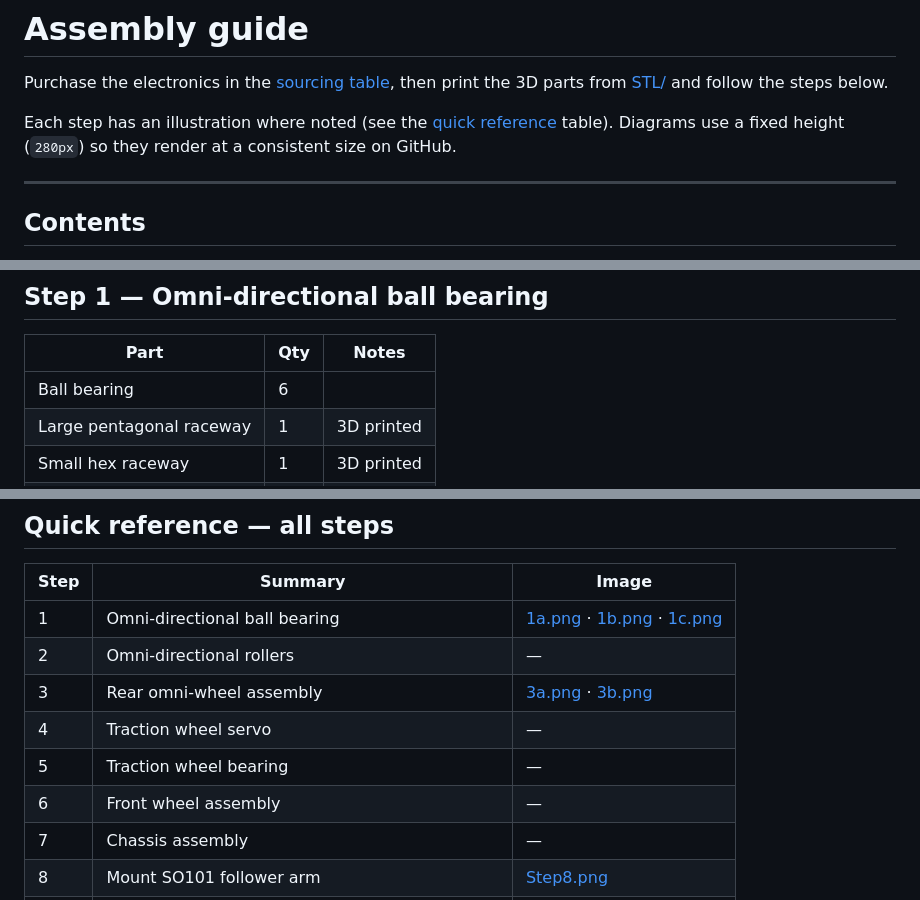
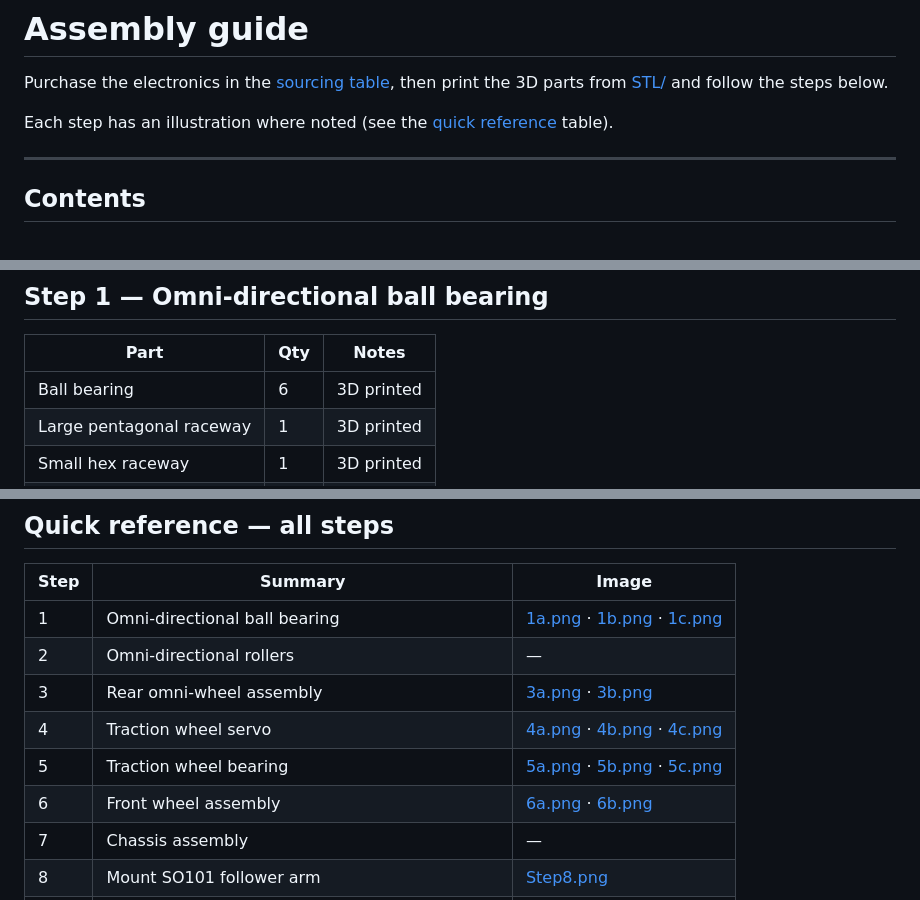
Before and after one commit to timrobot/SOBle, a Markdown page: assembly/README.md, 3 parts joined by grey strips. Drawn GitHub-style.

```diff
--- a/assembly/README.md
+++ b/assembly/README.md
@@ -2,7 +2,7 @@
 
 Purchase the electronics in the [sourcing table](../README.md#sourcing-parts), then print the 3D parts from [STL/](../STL/) and follow the steps below.
 
-Each step has an illustration where noted (see the [quick reference](#quick-reference--all-steps) table). Diagrams use a fixed height (`280px`) so they render at a consistent size on GitHub.
+Each step has an illustration where noted (see the [quick reference](#quick-reference--all-steps) table).
 
 ---
 
@@ -30,7 +30,7 @@ Each step has an illustration where noted (see the [quick reference](#quick-refe
 
 | Part | Qty | Notes |
 | ---- | --- | ----- |
-| Ball bearing | 6 | |
+| Ball bearing | 6 | 3D printed |
 | Large pentagonal raceway | 1 | 3D printed |
 | Small hex raceway | 1 | 3D printed |
 | Ball crown | 1 | 3D printed |
@@ -220,9 +287,9 @@ More Pi details: [raspi/README.md](../raspi/README.md).
 | 1 | Omni-directional ball bearing | [1a.png](1a.png) · [1b.png](1b.png) · [1c.png](1c.png) |
 | 2 | Omni-directional rollers | — |
 | 3 | Rear omni-wheel assembly | [3a.png](3a.png) · [3b.png](3b.png) |
-| 4 | Traction wheel servo | — |
-| 5 | Traction wheel bearing | — |
-| 6 | Front wheel assembly | — |
+| 4 | Traction wheel servo | [4a.png](4a.png) · [4b.png](4b.png) · [4c.png](4c.png) |
+| 5 | Traction wheel bearing | [5a.png](5a.png) · [5b.png](5b.png) · [5c.png](5c.png) |
+| 6 | Front wheel assembly | [6a.png](6a.png) · [6b.png](6b.png) |
 | 7 | Chassis assembly | — |
 | 8 | Mount SO101 follower arm | [Step8.png](Step8.png) |
 | 9 | Clone SOBle, pip install, flash ESP32-S3 firmware | — |
```
Also changed, not shown: other parts of assembly/README.md (+71 -4 lines), README.md (+1 -1 lines).
